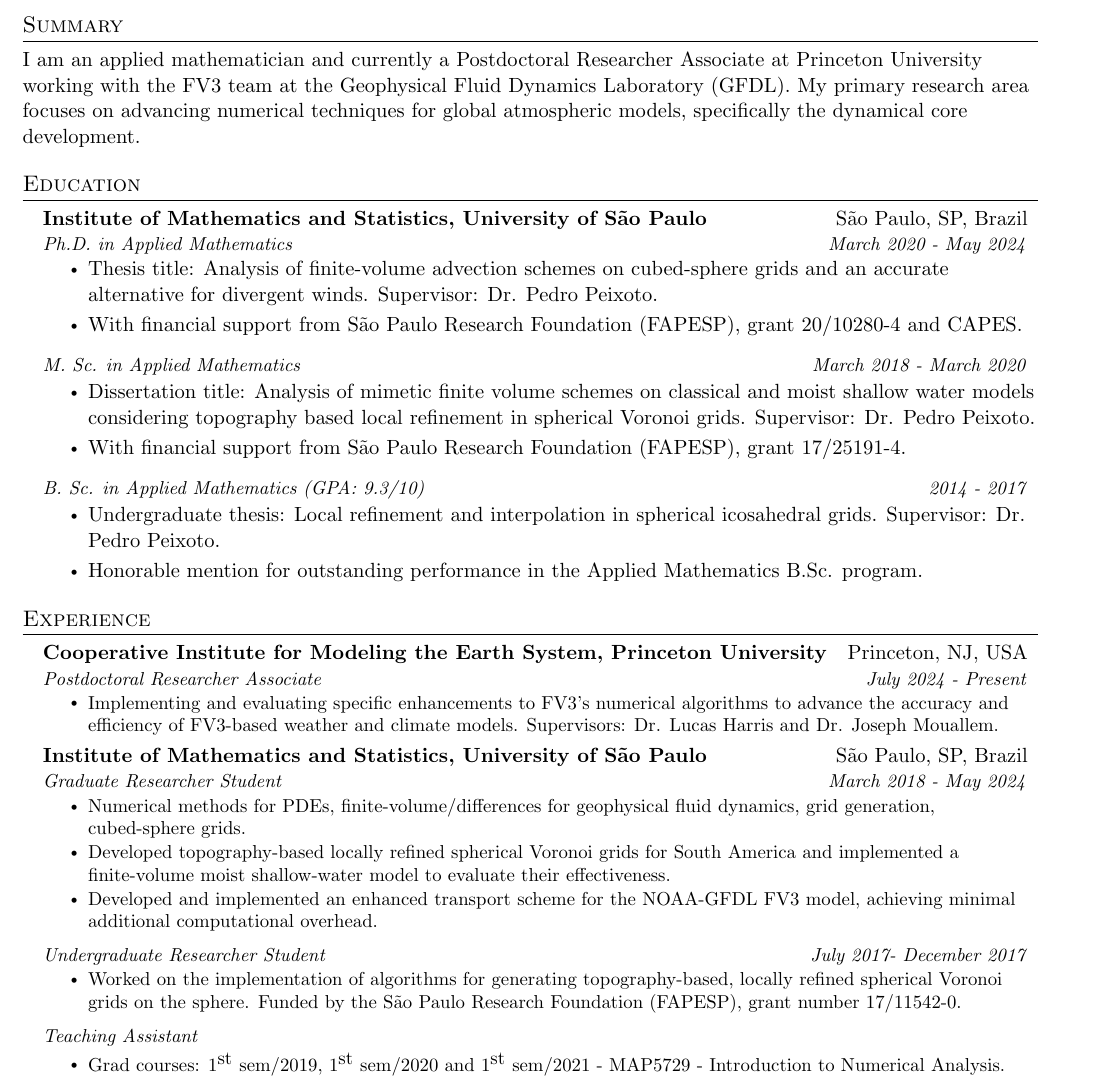
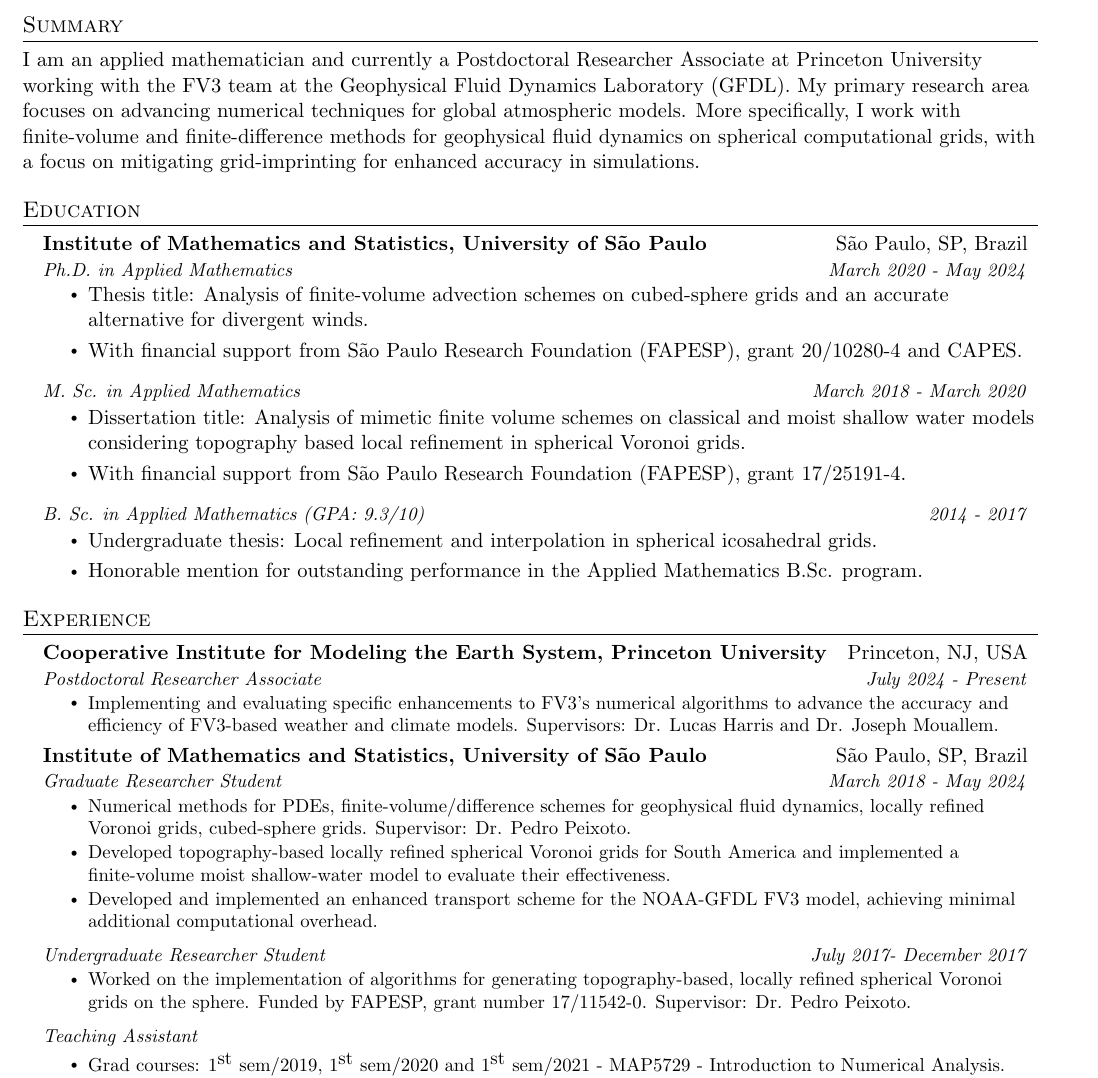
Before and after one commit to luanfs/luanfs.github.io, a LaTeX CV (files/cv.tex): part of page 1 of 2, cut so that both start at the same text. Compiled offline with pdfLaTeX.

Commit message:
update cv

```diff
--- a/files/cv.tex
+++ b/files/cv.tex
@@ -126,8 +126,9 @@
 %-----------Summary-----------
 \section{Summary}
 I am an applied mathematician and currently a Postdoctoral Researcher Associate at Princeton University working with the FV3 team at the Geophysical Fluid Dynamics Laboratory (GFDL).
-My primary research area focuses on advancing numerical techniques for global atmospheric models, specifically the dynamical core development.
-%My expertise lies in finite-volume/difference methods and locally refined grid generation.
+My primary research area focuses on advancing numerical techniques for global atmospheric models.
+More specifically, I work with finite-volume and finite-difference methods for geophysical fluid dynamics on spherical computational grids, with a focus on mitigating grid-imprinting for enhanced accuracy in simulations.
+
 
 %-----------EDUCATION-----------
 \section{Education}
@@ -137,19 +138,19 @@ My primary research area focuses on advancing numerical techniques for global at
 {Ph.D. in Applied Mathematics}{March 2020 - May 2024}
 \begin{itemize}
 	\item Thesis title: \href{https://www.teses.usp.br/teses/disponiveis/45/45132/tde-29052024-125153/en.php}{Analysis of finite-volume advection
-		schemes on cubed-sphere grids and an
-		accurate alternative for divergent winds.} Supervisor: Dr. Pedro Peixoto.
-	\item With financial support from São Paulo Research Foundation (FAPESP),  grant 20/10280-4 and CAPES.
+	schemes on cubed-sphere grids and an
+	accurate alternative for divergent winds.}
+	\item With financial support from São Paulo Research Foundation (FAPESP),  grant \href{https://bv.fapesp.br/en/bolsas/194920/analysis-and-development-of-finite-volume-methods-for-the-new-generation-of-cubed-sphere-dynamical-c/}{20/10280-4} and CAPES.
 \end{itemize}
 \resumeSubSubheading{M. Sc. in Applied Mathematics}{March 2018 - March 2020}
 \begin{itemize}
-	\item Dissertation title: \href{https://www.teses.usp.br/teses/disponiveis/45/45132/tde-07052020-154350/en.php}{Analysis of mimetic finite volume schemes on classical and moist shallow water models considering topography based local refinement in spherical Voronoi grids.} Supervisor: Dr. Pedro Peixoto.
-	\item With financial support from São Paulo Research Foundation (FAPESP), grant 17/25191-4.
+	\item Dissertation title: \href{https://www.teses.usp.br/teses/disponiveis/45/45132/tde-07052020-154350/en.php}{Analysis of mimetic finite volume schemes on classical and moist shallow water models considering topography based local refinement in spherical Voronoi grids.}
+	\item With financial support from São Paulo Research Foundation (FAPESP), grant \href{https://bv.fapesp.br/en/bolsas/176667/analysis-of-finite-volume-schemes-for-spherical-geodesic-grids-with-local-refinement/}{17/25191-4}.
 \end{itemize}
 
 \resumeSubSubheading{B. Sc. in Applied Mathematics (GPA: 9.3/10)}{2014 - 2017}
 \begin{itemize}
-	\item Undergraduate thesis: {Local refinement and interpolation in spherical icosahedral grids.} Supervisor: Dr. Pedro Peixoto.
+	\item Undergraduate thesis: {Local refinement and interpolation in spherical icosahedral grids.}
 	\item Honorable mention for outstanding performance in the Applied Mathematics B.Sc. program.
 \end{itemize}
 \resumeSubHeadingListEnd
@@ -168,7 +169,7 @@ My primary research area focuses on advancing numerical techniques for global at
 {Institute of Mathematics and Statistics, University of São Paulo}{São Paulo, SP, Brazil}{Graduate Researcher Student}
 {March 2018 - May 2024}
 \resumeItemListStart
-\resumeItem{Numerical methods for PDEs, finite-volume/differences for geophysical fluid dynamics, grid generation, cubed-sphere grids.}
+\resumeItem{Numerical methods for PDEs, finite-volume/difference schemes for geophysical fluid dynamics, locally refined Voronoi grids, cubed-sphere grids. Supervisor: Dr. Pedro Peixoto.}
 \resumeItem{Developed topography-based locally refined spherical Voronoi grids for South America and implemented a finite-volume moist shallow-water model to evaluate their effectiveness.}
 \resumeItem{Developed and implemented an enhanced transport scheme for the NOAA-GFDL FV3 model, achieving minimal additional computational overhead.}
 %\resumeItem{Participated in a two-week research visit to the Atmospheric and Oceanic Sciences Program at Princeton University and the Geophysical Fluid Dynamics Laboratory where I gave a talk to the FV3 team.}
@@ -177,7 +178,7 @@ My primary research area focuses on advancing numerical techniques for global at
 \resumeSubSubheading
 {Undergraduate Researcher Student}{July 2017- December 2017}
 \resumeItemListStart
-\resumeItem{Worked on the implementation of algorithms for generating topography-based, locally refined spherical Voronoi grids on the sphere. Funded by the São Paulo Research Foundation (FAPESP), grant number 17/11542-0.}
+\resumeItem{Worked on the implementation of algorithms for generating topography-based, locally refined spherical Voronoi grids on the sphere. Funded by FAPESP, grant number \href{https://bv.fapesp.br/en/bolsas/172369/local-refinement-and-interpolation-in-spherical-icosahedral-grids/}{17/11542-0}. Supervisor: Dr. Pedro Peixoto.}
 \resumeItemListEnd
 
 \resumeSubSubheading
```
Also changed, not shown: files/cv.pdf.
